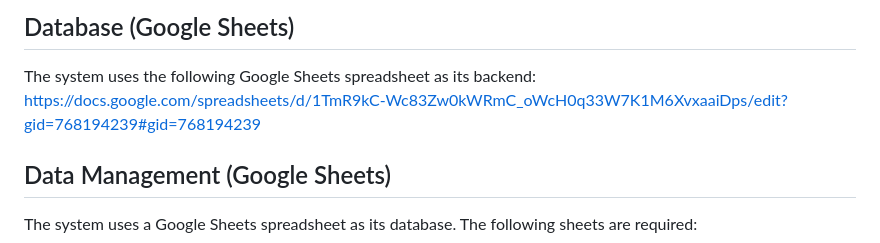
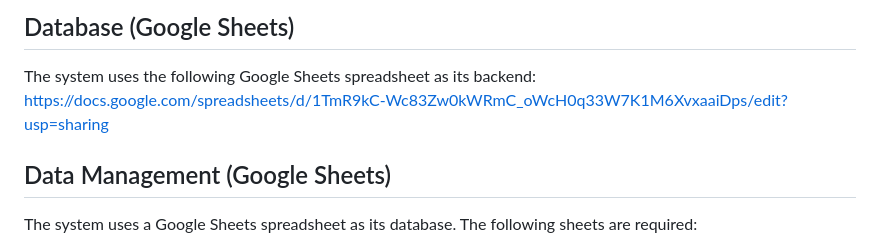
Before and after one commit to Nithiya7105/Hotel-Booking-System, a Markdown page: README.md, the part around the change. Rendered like a GitHub page.

Commit message:
docs: include Google Sheets DB reference in README

```diff
--- a/README.md
+++ b/README.md
@@ -12,7 +12,7 @@ This is a simple hotel booking system that uses a Google Sheets spreadsheet as i
 ## Database (Google Sheets)
 
 The system uses the following Google Sheets spreadsheet as its backend:
-https://docs.google.com/spreadsheets/d/1TmR9kC-Wc83Zw0kWRmC_oWcH0q33W7K1M6XvxaaiDps/edit?gid=768194239#gid=768194239
+https://docs.google.com/spreadsheets/d/1TmR9kC-Wc83Zw0kWRmC_oWcH0q33W7K1M6XvxaaiDps/edit?usp=sharing
 
 ## Data Management (Google Sheets)
 
```
